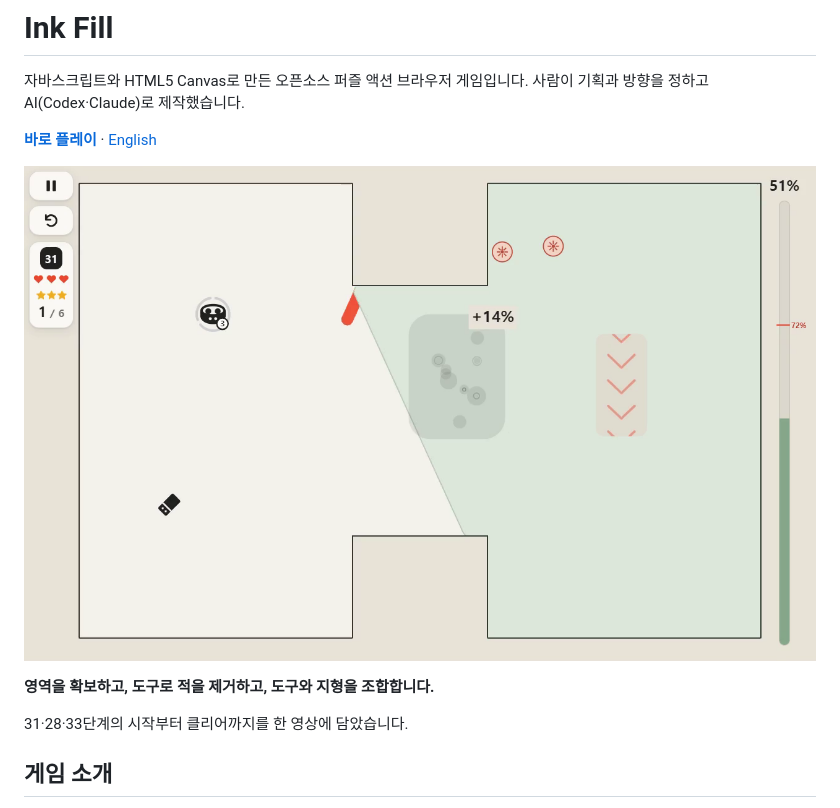
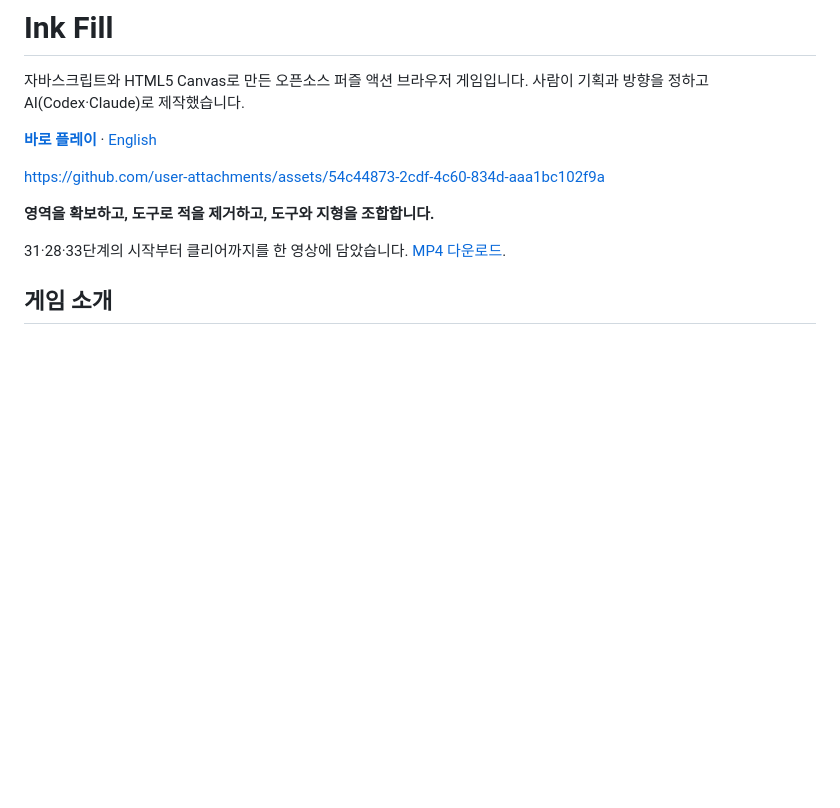
Before and after one commit to simpleusername96/ink-fill, a Markdown page: README.ko.md, the part around the change. Drawn GitHub-style; blank space fills up the shorter version.

```diff
--- a/README.ko.md
+++ b/README.ko.md
@@ -4,11 +4,11 @@
 
 **[바로 플레이](https://playroom.mmonoo.com/games/ink-fill/#play)** · [English](README.md)
 
-[![영역 확보, 도구로 적 제거, 도구와 지형 조합을 보여주는 플레이](media/gameplay-preview.png)](media/gameplay.mp4)
+https://github.com/user-attachments/assets/54c44873-2cdf-4c60-834d-aaa1bc102f9a
 
 **영역을 확보하고, 도구로 적을 제거하고, 도구와 지형을 조합합니다.**
 
-31·28·33단계의 시작부터 클리어까지를 한 영상에 담았습니다.
+31·28·33단계의 시작부터 클리어까지를 한 영상에 담았습니다. [MP4 다운로드](media/gameplay.mp4).
 
 ## 게임 소개
 
```
Also changed, not shown: README.md (+2 -2 lines).
